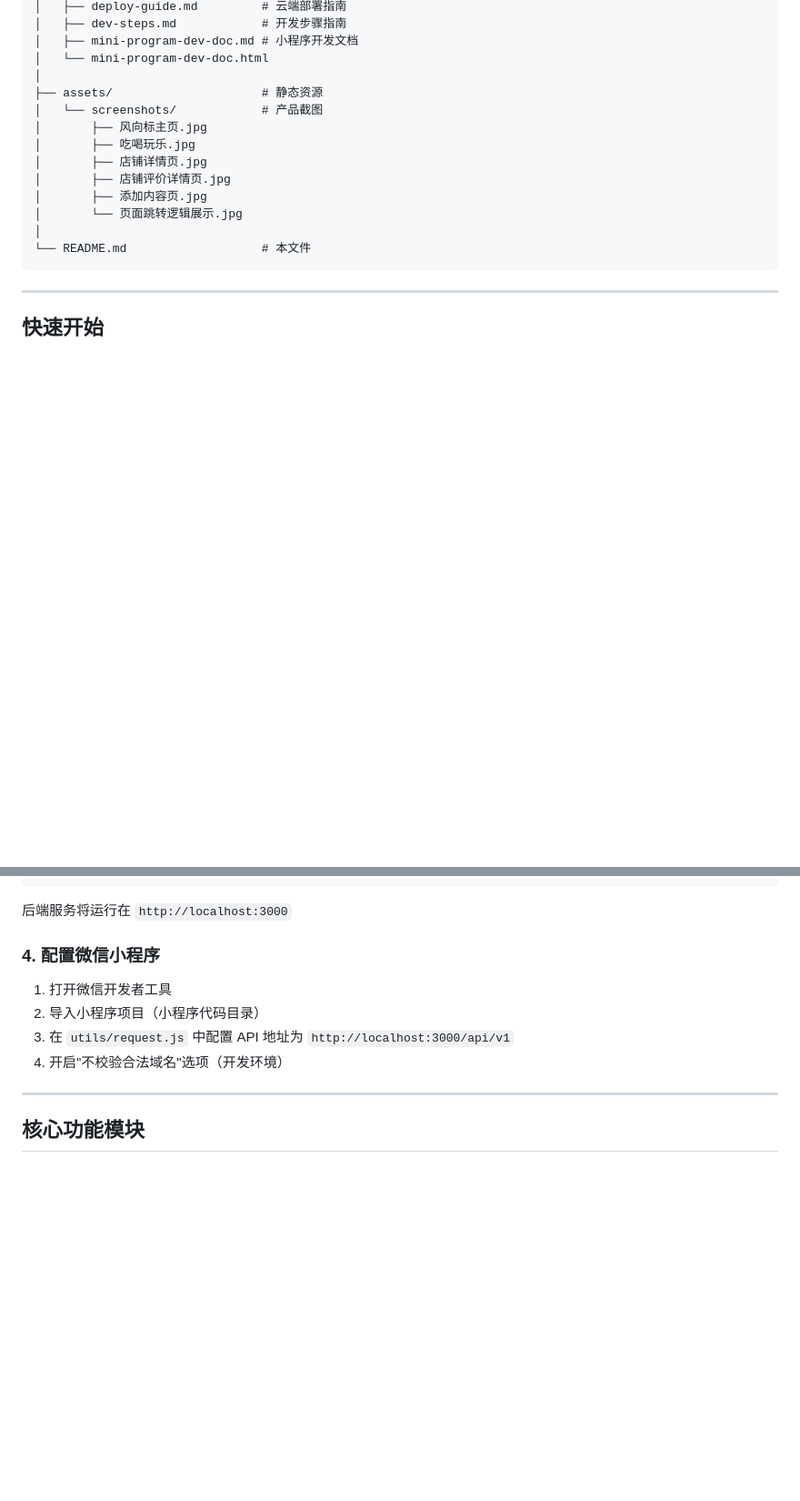
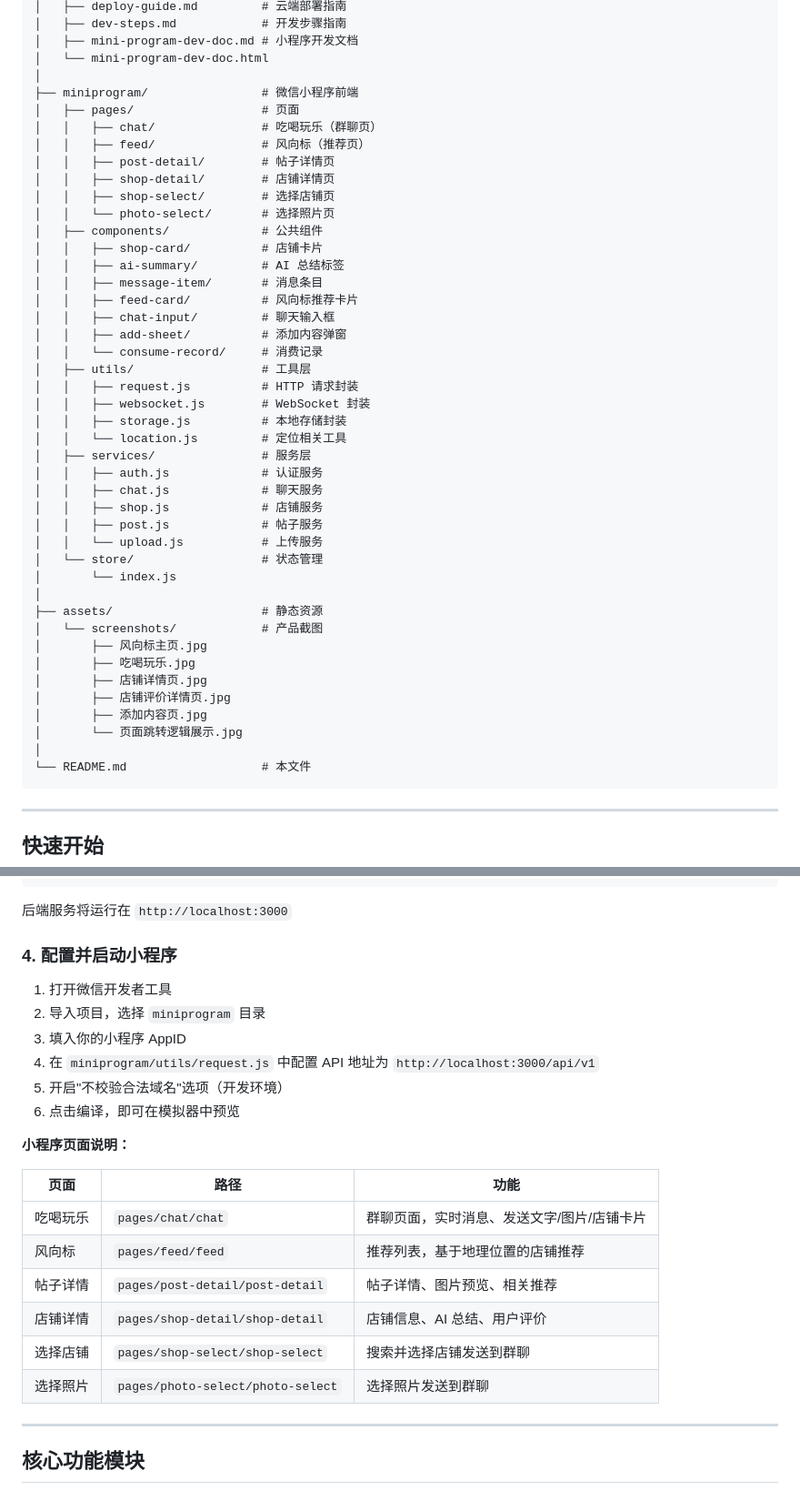
Before and after one commit to oncean/finder, a Markdown page: README.md, 2 parts joined by grey strips. Shown at 91% size. Drawn GitHub-style; blank space fills up the shorter version.

```diff
--- a/README.md
+++ b/README.md
@@ -93,6 +93,36 @@ fengxiangbiao/
 │   ├── mini-program-dev-doc.md # 小程序开发文档
 │   └── mini-program-dev-doc.html
 │
+├── miniprogram/                # 微信小程序前端
+│   ├── pages/                  # 页面
+│   │   ├── chat/               # 吃喝玩乐（群聊页）
+│   │   ├── feed/               # 风向标（推荐页）
+│   │   ├── post-detail/        # 帖子详情页
+│   │   ├── shop-detail/        # 店铺详情页
+│   │   ├── shop-select/        # 选择店铺页
+│   │   └── photo-select/       # 选择照片页
+│   ├── components/             # 公共组件
+│   │   ├── shop-card/          # 店铺卡片
+│   │   ├── ai-summary/         # AI 总结标签
+│   │   ├── message-item/       # 消息条目
+│   │   ├── feed-card/          # 风向标推荐卡片
+│   │   ├── chat-input/         # 聊天输入框
+│   │   ├── add-sheet/          # 添加内容弹窗
+│   │   └── consume-record/     # 消费记录
+│   ├── utils/                  # 工具层
+│   │   ├── request.js          # HTTP 请求封装
+│   │   ├── websocket.js        # WebSocket 封装
+│   │   ├── storage.js          # 本地存储封装
+│   │   └── location.js         # 定位相关工具
+│   ├── services/               # 服务层
+│   │   ├── auth.js             # 认证服务
+│   │   ├── chat.js             # 聊天服务
+│   │   ├── shop.js             # 店铺服务
+│   │   ├── post.js             # 帖子服务
+│   │   └── upload.js           # 上传服务
+│   └── store/                  # 状态管理
+│       └── index.js
+│
 ├── assets/                     # 静态资源
 │   └── screenshots/            # 产品截图
 │       ├── 风向标主页.jpg
@@ -147,12 +177,25 @@ npm run start:dev
 
 后端服务将运行在 `http://localhost:3000`
 
-### 4. 配置微信小程序
+### 4. 配置并启动小程序
 
 1. 打开微信开发者工具
-2. 导入小程序项目（小程序代码目录）
-3. 在 `utils/request.js` 中配置 API 地址为 `http://localhost:3000/api/v1`
-4. 开启"不校验合法域名"选项（开发环境）
+2. 导入项目，选择 `miniprogram` 目录
+3. 填入你的小程序 AppID
+4. 在 `miniprogram/utils/request.js` 中配置 API 地址为 `http://localhost:3000/api/v1`
+5. 开启"不校验合法域名"选项（开发环境）
+6. 点击编译，即可在模拟器中预览
+
+**小程序页面说明：**
+
+| 页面 | 路径 | 功能 |
+|------|------|------|
+| 吃喝玩乐 | `pages/chat/chat` | 群聊页面，实时消息、发送文字/图片/店铺卡片 |
+| 风向标 | `pages/feed/feed` | 推荐列表，基于地理位置的店铺推荐 |
+| 帖子详情 | `pages/post-detail/post-detail` | 帖子详情、图片预览、相关推荐 |
+| 店铺详情 | `pages/shop-detail/shop-detail` | 店铺信息、AI 总结、用户评价 |
+| 选择店铺 | `pages/shop-select/shop-select` | 搜索并选择店铺发送到群聊 |
+| 选择照片 | `pages/photo-select/photo-select` | 选择照片发送到群聊 |
 
 ---
 
```
Also changed, not shown: other parts of README.md (+59 -0 lines).
